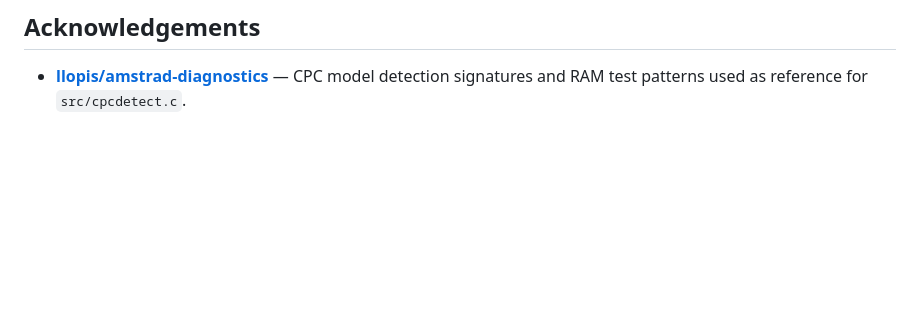
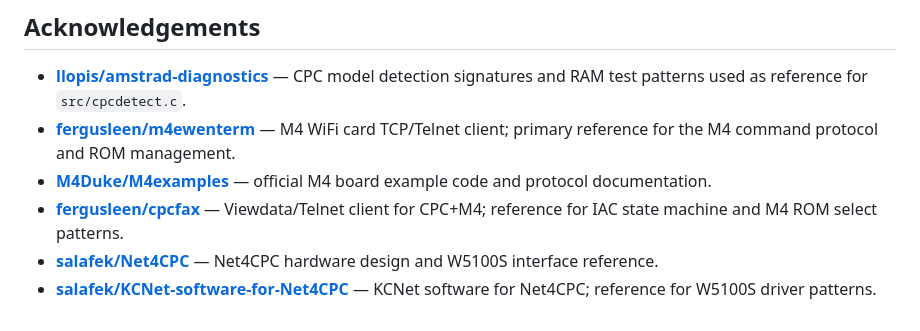
Before and after one commit to salvogendut/cpc-sdcc, a Markdown page: README.md, the part around the change. Drawn GitHub-style; blank space fills up the shorter version.

Commit message:
README: add acknowledgements for M4 and Net4CPC references
Co-Authored-By: Claude Sonnet 4.6 <noreply@anthropic.com>

```diff
--- a/README.md
+++ b/README.md
@@ -127,3 +127,8 @@ All three ported examples (tcptest, ntp, telnet) are confirmed working on hardwa
 ## Acknowledgements
 
 - **[llopis/amstrad-diagnostics](https://github.com/llopis/amstrad-diagnostics)** — CPC model detection signatures and RAM test patterns used as reference for `src/cpcdetect.c`.
+- **[fergusleen/m4ewenterm](https://github.com/fergusleen/m4ewenterm)** — M4 WiFi card TCP/Telnet client; primary reference for the M4 command protocol and ROM management.
+- **[M4Duke/M4examples](https://github.com/M4Duke/M4examples)** — official M4 board example code and protocol documentation.
+- **[fergusleen/cpcfax](https://github.com/fergusleen/cpcfax)** — Viewdata/Telnet client for CPC+M4; reference for IAC state machine and M4 ROM select patterns.
+- **[salafek/Net4CPC](https://github.com/salafek/Net4CPC)** — Net4CPC hardware design and W5100S interface reference.
+- **[salafek/KCNet-software-for-Net4CPC](https://github.com/salafek/KCNet-software-for-Net4CPC)** — KCNet software for Net4CPC; reference for W5100S driver patterns.
```
